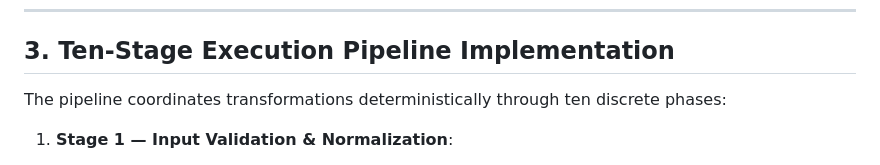
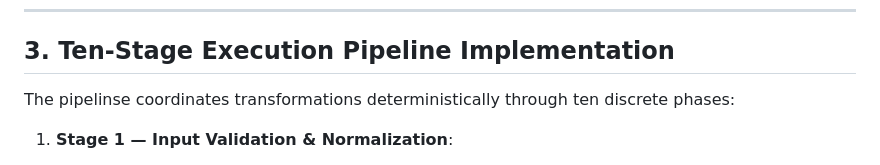
Before and after one commit to sirynme/Canopus-humanizer, a Markdown page: IMPLEMENTATION_REPORT.md, the part around the change. GitHub-like rendering.

```diff
--- a/IMPLEMENTATION_REPORT.md
+++ b/IMPLEMENTATION_REPORT.md
@@ -62,7 +62,7 @@ backend/src/canopus_humanizer/
 
 ## 3. Ten-Stage Execution Pipeline Implementation
 
-The pipeline coordinates transformations deterministically through ten discrete phases:
+The pipelinse coordinates transformations deterministically through ten discrete phases:
 
 1. **Stage 1 — Input Validation & Normalization**:
    - Inspects byte count, character count, and encoding.
```
